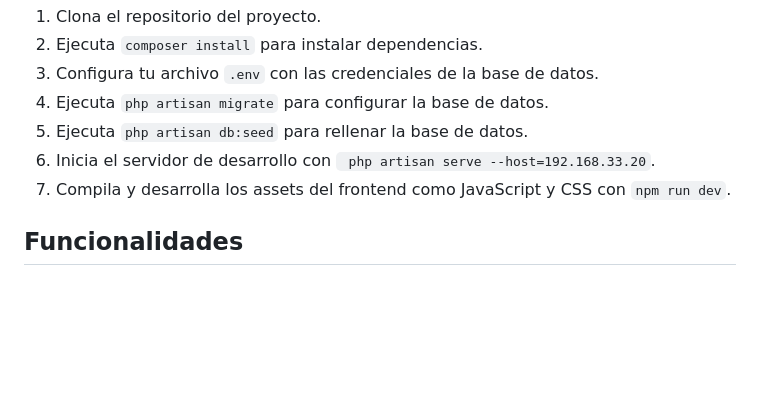
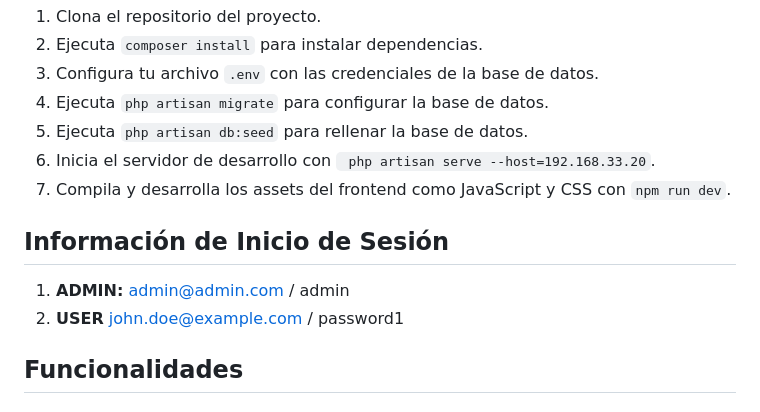
Before and after one commit to PabloAndericaTorrado/HotelPerikero-Laravel, a Markdown page: README.md, the part around the change. GitHub-like rendering; blank space fills up the shorter version.

```diff
--- a/README.md
+++ b/README.md
@@ -32,6 +32,10 @@ Este documento proporciona una visión general de un sistema de reserva de habit
 6. Inicia el servidor de desarrollo con ` php artisan serve --host=192.168.33.20`.
 7. Compila y desarrolla los assets del frontend como JavaScript y CSS con `npm run dev`.
 
+## Información de Inicio de Sesión
+1. **ADMIN:** admin@admin.com / admin
+2. **USER**  john.doe@example.com / password1
+
 ## Funcionalidades
 
 ### Reservas de Habitación
```
